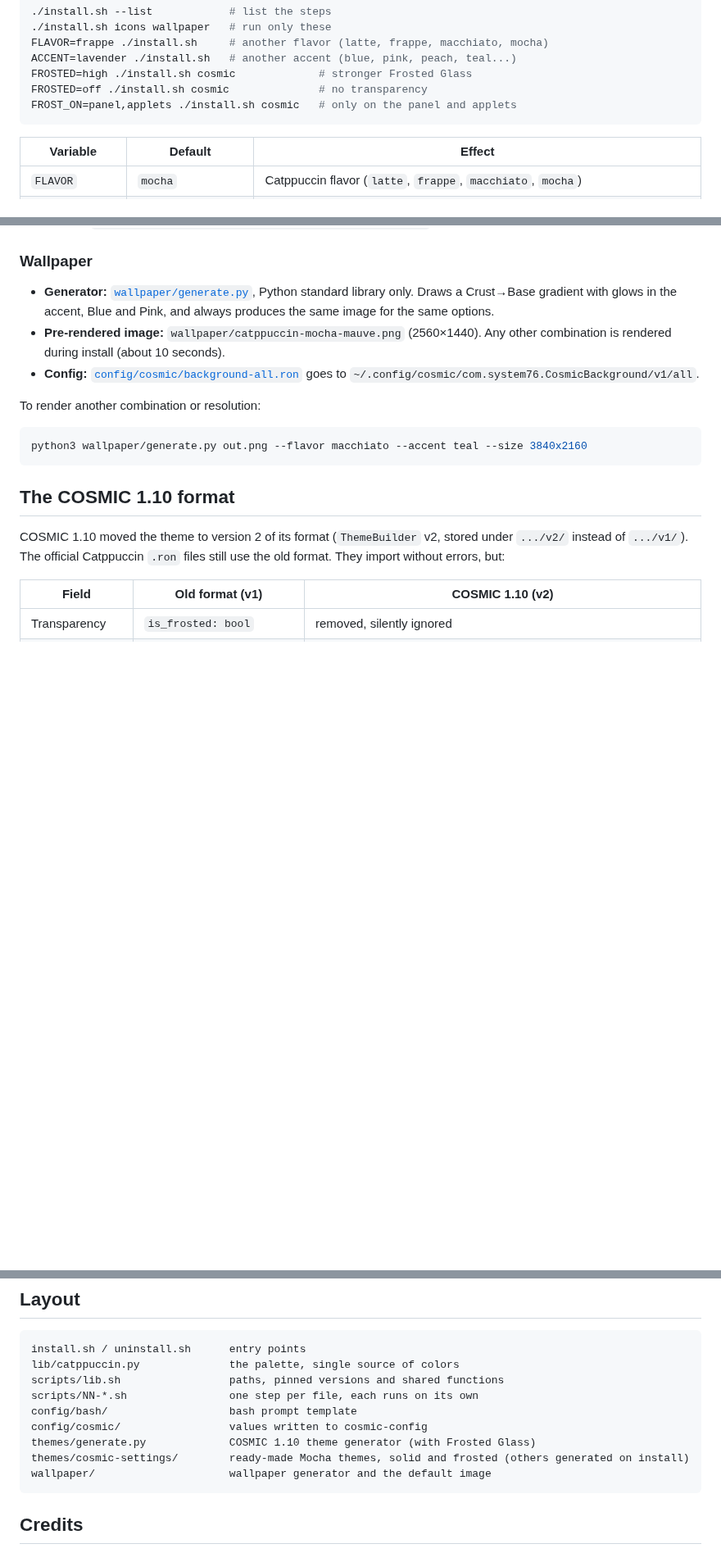
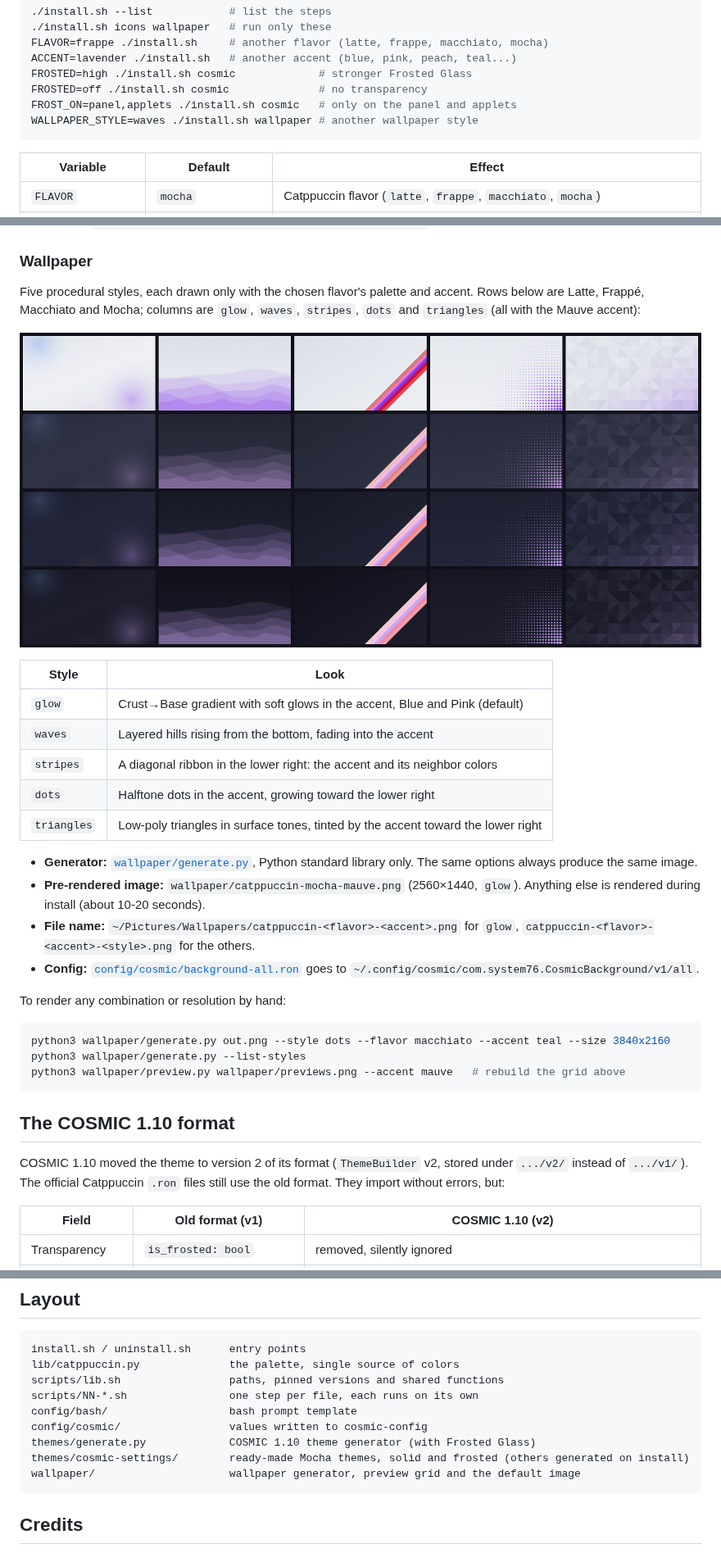
Before and after one commit to Lucas-BRT/catppuccin-cosmic-setup, a Markdown page: README.md, 3 parts joined by grey strips. Shown at 82% size. Rendered like a GitHub page; pictures changed too: wallpaper/previews.png (added); blank space fills up the shorter version.

````diff
--- a/README.md
+++ b/README.md
@@ -38,6 +38,7 @@ ACCENT=lavender ./install.sh   # another accent (blue, pink, peach, teal...)
 FROSTED=high ./install.sh cosmic             # stronger Frosted Glass
 FROSTED=off ./install.sh cosmic              # no transparency
 FROST_ON=panel,applets ./install.sh cosmic   # only on the panel and applets
+WALLPAPER_STYLE=waves ./install.sh wallpaper # another wallpaper style
 ```
 
 | Variable       | Default | Effect                                         |
@@ -161,19 +163,35 @@ lib/catppuccin.py render latte blue < template > output   # fills @<color>@ plac
 
 ### Wallpaper
 
+Five procedural styles, each drawn only with the chosen flavor's palette
+and accent. Rows below are Latte, Frappé, Macchiato and Mocha; columns are
+`glow`, `waves`, `stripes`, `dots` and `triangles` (all with the Mauve accent):
+
+![Wallpaper styles in every flavor](wallpaper/previews.png)
+
+| Style       | Look                                                          |
+| ----------- | ------------------------------------------------------------- |
+| `glow`      | Crust→Base gradient with soft glows in the accent, Blue and Pink (default) |
+| `waves`     | Layered hills rising from the bottom, fading into the accent  |
+| `stripes`   | A diagonal ribbon in the lower right: the accent and its neighbor colors |
+| `dots`      | Halftone dots in the accent, growing toward the lower right   |
+| `triangles` | Low-poly triangles in surface tones, tinted by the accent toward the lower right |
+
 - **Generator:** [`wallpaper/generate.py`](wallpaper/generate.py), Python
-  standard library only. Draws a Crust→Base gradient with glows in the
-  accent, Blue and Pink, and always produces the same image for the same
-  options.
-- **Pre-rendered image:** `wallpaper/catppuccin-mocha-mauve.png` (2560×1440).
-  Any other combination is rendered during install (about 10 seconds).
+  standard library only. The same options always produce the same image.
+- **Pre-rendered image:** `wallpaper/catppuccin-mocha-mauve.png` (2560×1440,
+  `glow`). Anything else is rendered during install (about 10-20 seconds).
+- **File name:** `~/Pictures/Wallpapers/catppuccin-<flavor>-<accent>.png`
+  for `glow`, `catppuccin-<flavor>-<accent>-<style>.png` for the others.
 - **Config:** [`config/cosmic/background-all.ron`](config/cosmic/background-all.ron)
   goes to `~/.config/cosmic/com.system76.CosmicBackground/v1/all`.
 
-To render another combination or resolution:
+To render any combination or resolution by hand:
 
 ```bash
-python3 wallpaper/generate.py out.png --flavor macchiato --accent teal --size 3840x2160
+python3 wallpaper/generate.py out.png --style dots --flavor macchiato --accent teal --size 3840x2160
+python3 wallpaper/generate.py --list-styles
+python3 wallpaper/preview.py wallpaper/previews.png --accent mauve   # rebuild the grid above
 ```
 
 ## The COSMIC 1.10 format
@@ -232,7 +250,7 @@ config/bash/                   bash prompt template
 config/cosmic/                 values written to cosmic-config
 themes/generate.py             COSMIC 1.10 theme generator (with Frosted Glass)
 themes/cosmic-settings/        ready-made Mocha themes, solid and frosted (others generated on install)
-wallpaper/                     wallpaper generator and the default image
+wallpaper/                     wallpaper generator, preview grid and the default image
 ```
 
 ## Credits
````
Also changed, not shown: other parts of README.md (+1 -0 lines), 5 other files.
